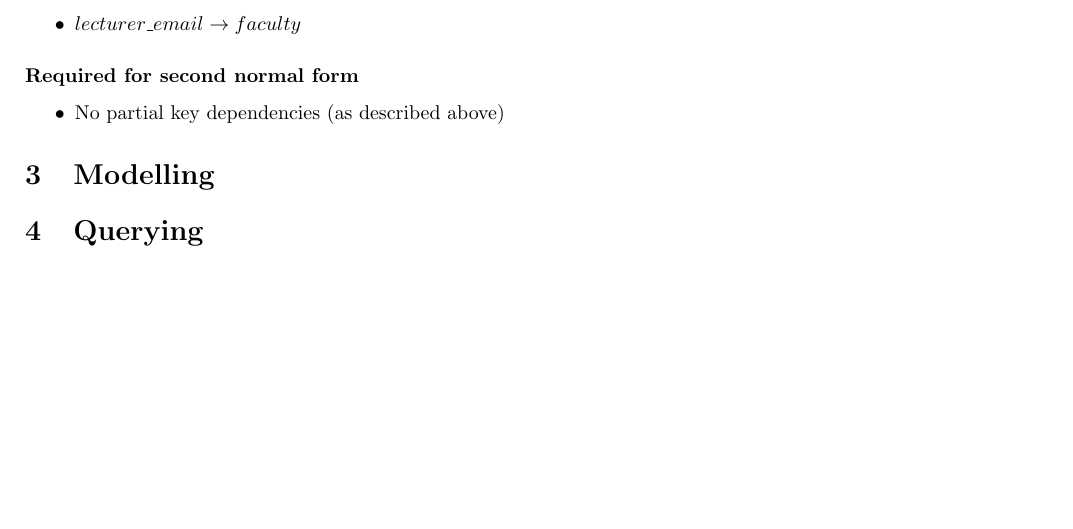
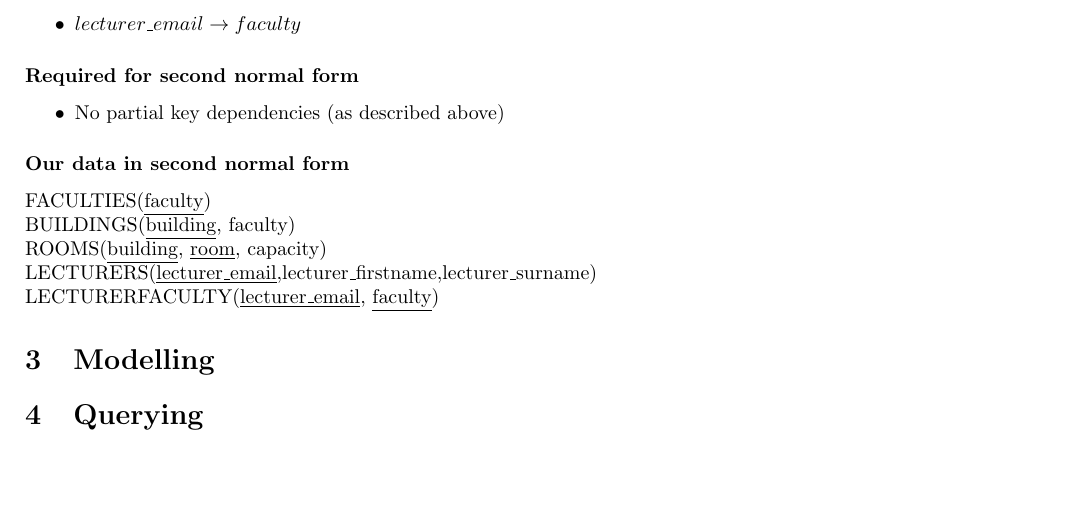
Before and after one commit to Jimboiggs/Sorting-University-Records--Y1-, a LaTeX document (report/report.tex, which reads report/normalisation.tex): part of page 2 of 2, cut so that both start at the same text. Compiled offline with pdfLaTeX.

Commit message:
Completed second normal form

```diff
--- a/report/normalisation.tex
+++ b/report/normalisation.tex
@@ -24,7 +24,15 @@ A partial key is when one of the non-key columns depends on only a part of a com
     \item $building \rightarrow faculty$
     \item $lecturer\_email \rightarrow faculty$
 \end{itemize}
+
 \subsubsection*{Required for second normal form}
 \begin{itemize}
     \item No partial key dependencies (as described above)
 \end{itemize}
+
+\subsubsection*{Our data in second normal form}
+FACULTIES(\underline{faculty})\\
+BUILDINGS(\underline{building}, faculty)\\
+ROOMS(\underline{building}, \underline{room}, capacity)\\
+LECTURERS(\underline{lecturer\_email},lecturer\_firstname,lecturer\_surname)\\
+LECTURERFACULTY(\underline{lecturer\_email}, \underline{faculty})
```
